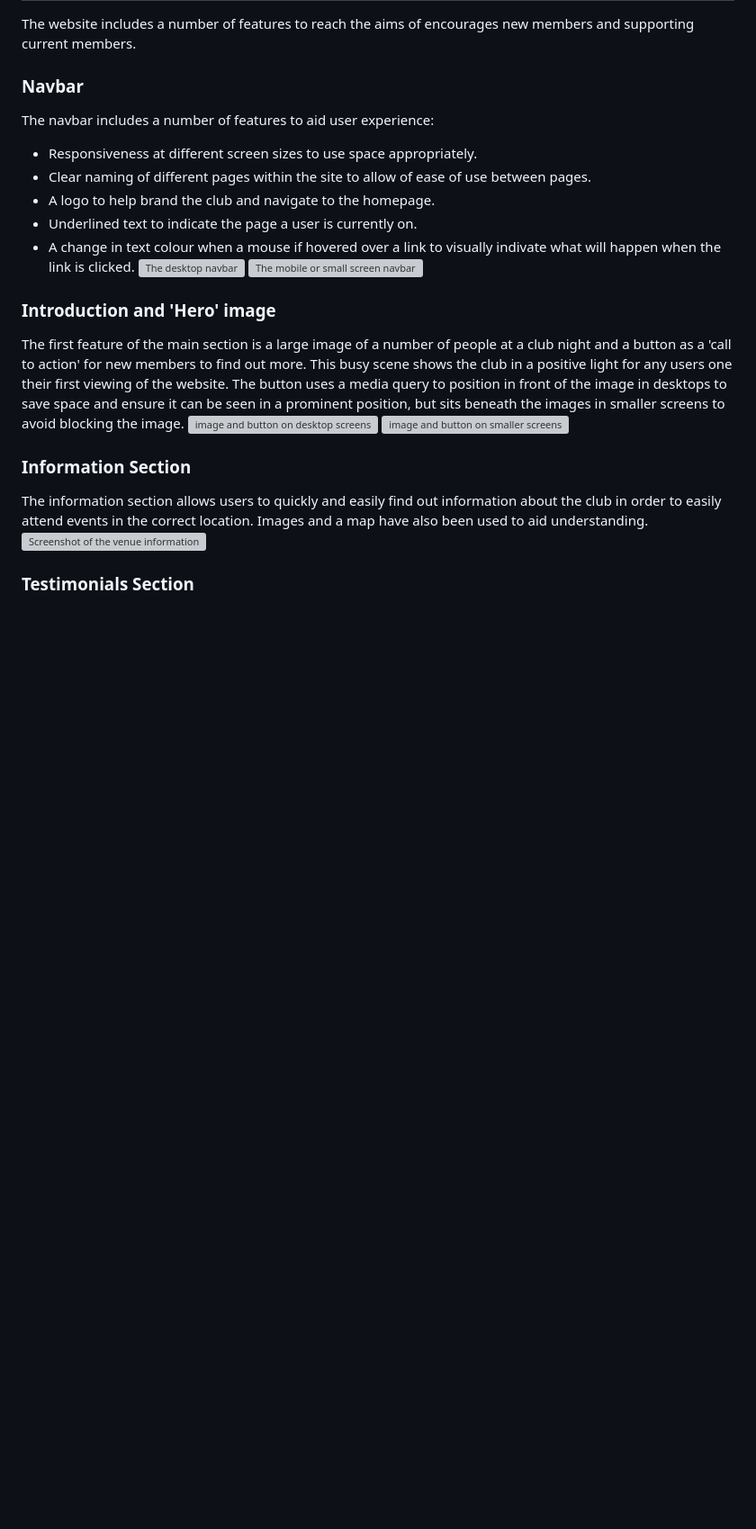
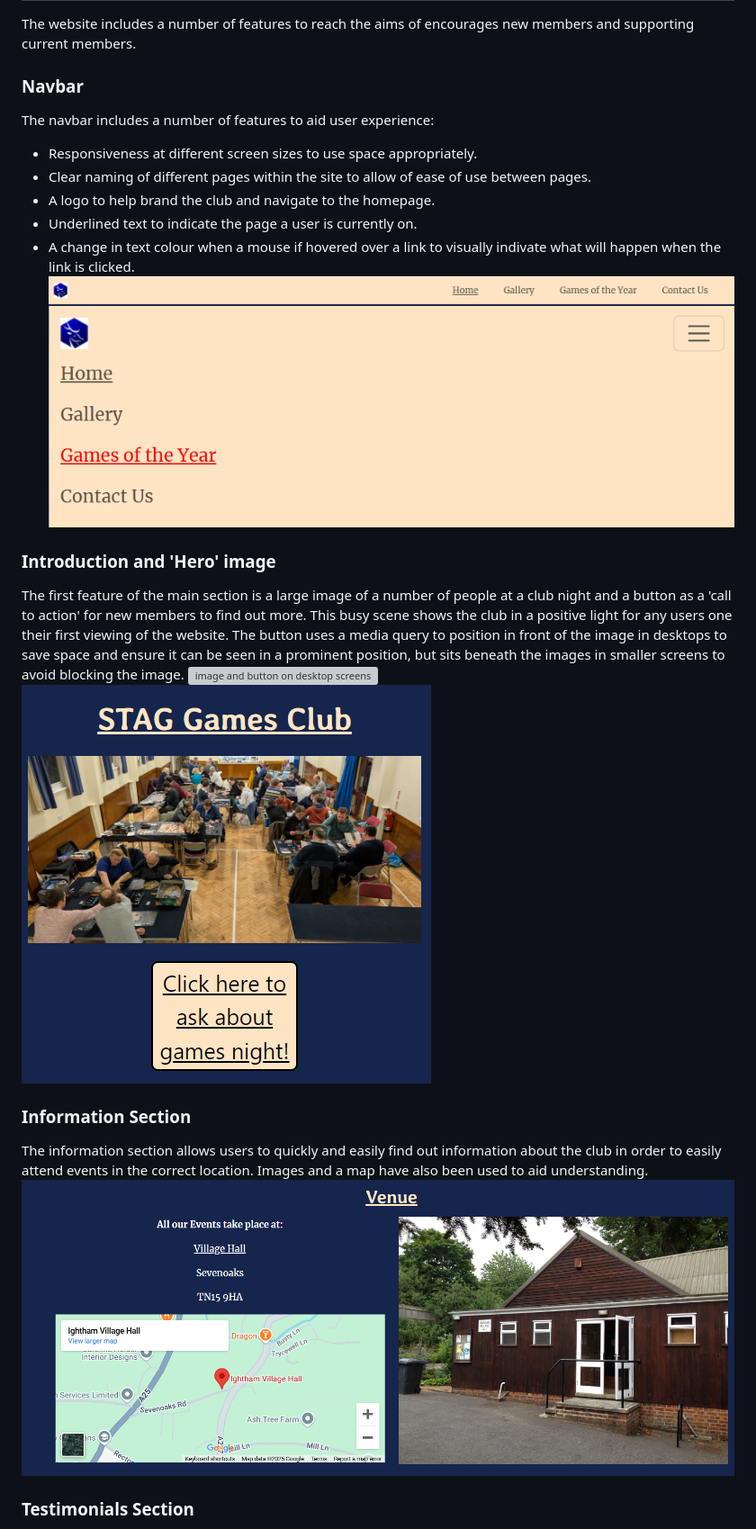
Before and after one commit to andrewpmilne/project-one-stag-games-club, a Markdown page: README.md, the part around the change printed below. Shown: that part at 90% size. Drawn GitHub-style; blank space fills up the shorter version; grey boxes are pictures that could not be loaded.

```diff
--- a/README.md
+++ b/README.md
@@ -37,17 +39,17 @@ The navbar includes a number of features to aid user experience:
 - A logo to help brand the club and navigate to the homepage.
 - Underlined text to indicate the page a user is currently on.
 - A change in text colour when a mouse if hovered over a link to visually indivate what will happen when the link is clicked.
-![The desktop navbar](assets/images/read-me/navbar-full.png)
-![The mobile or small screen navbar](assets/images/read-me/navbar-small.png)
+![The desktop navbar](documents/navbar-full.png)
+![The mobile or small screen navbar](documents/navbar-small.png)
 
 ### Introduction and 'Hero' image ###
 The first feature of the main section is a large image of a number of people at a club night and a button as a 'call to action' for new members to find out more. This busy scene shows the club in a positive light for any users one their first viewing of the website. The button uses a media query to position in front of the image in desktops to save space and ensure it can be seen in a prominent position, but sits beneath the images in smaller screens to avoid blocking the image.
-![image and button on desktop screens](assets/images/read-me/action-button-large.png)
-![image and button on smaller screens](assets/images/read-me/action-button-small.png)
+![image and button on desktop screens](documents/action-button-large.png)
+![image and button on smaller screens](documents/action-button-small.png)
 
 ### Information Section ###
 The information section allows users to quickly and easily find out information about the club in order to easily attend events in the correct location. Images and a map have also been used to aid understanding.
-![Screenshot of the venue information](assets/images/read-me/information.png)
+![Screenshot of the venue information](documents/information.png)
 
 ### Testimonials Section ###
 The testimonials section helps users to see the welcoming and inclusive nature of the club, making them feel at easy with attending events. Images of the speakers in this section make the testimonials personal to the user reading them.
```
Also changed, not shown: other parts of README.md (+21 -19 lines), documents/logo-small.png (added).
